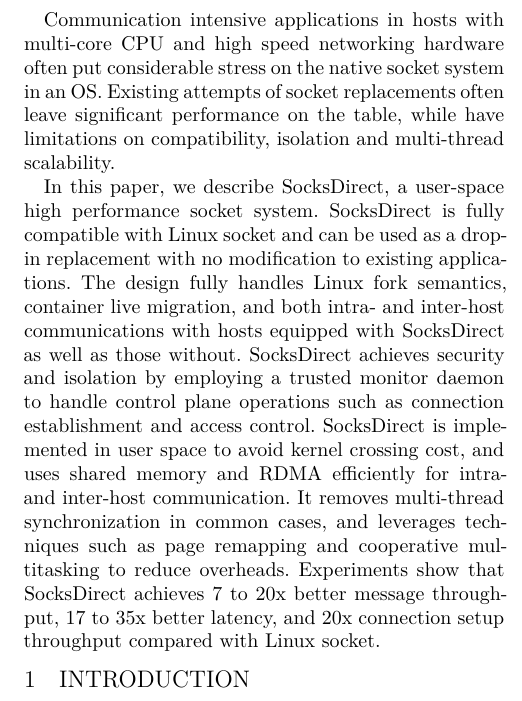
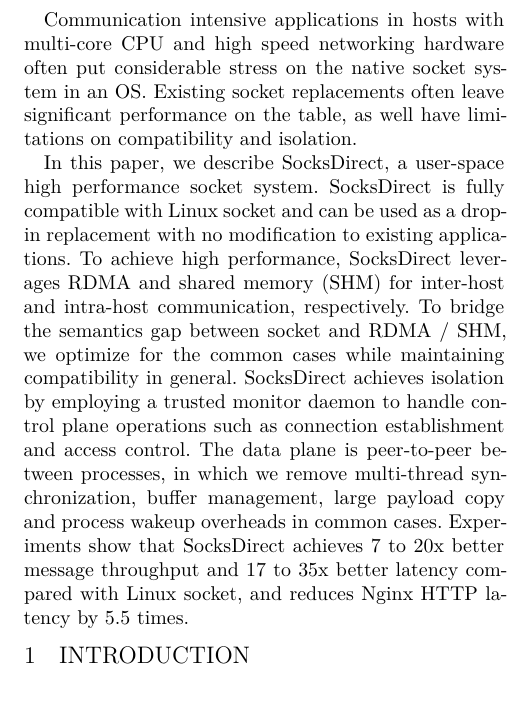
Before and after one commit to bojieli/SocksDirect-paper, a LaTeX paper (0_Main.tex, which reads abstract.tex): part of one column of page 1 of 16, cut so that both start at the same text. Compiled offline with XeLaTeX.

Commit message:
abstract

```diff
--- a/abstract.tex
+++ b/abstract.tex
@@ -2,7 +2,7 @@
 
 %Linux socket is implemented in the kernel space with shared data structures that needs concurrency protection, which incurs significant overhead.
 Communication intensive applications in hosts with multi-core CPU and high speed networking hardware often put considerable stress on the native socket system in an OS.
-Existing attempts of socket replacements often leave significant performance on the table, while have limitations on compatibility, isolation and multi-thread scalability.
+Existing socket replacements often leave significant performance on the table, as well have limitations on compatibility and isolation.
 %Communication intensive applications on modern computers with multi-core CPU and high-speed networking hardware
 %often put considerable stress on traditional socket implementation.
 %This design incurs significant kernel crossing and locking overhead.
@@ -19,4 +19,10 @@
 %Experiment shows that \sys{} achieves 4 to 24x message throughput, 10 to 60x better latency, and over 40x connection setup throughput compared with Linux socket.
 
 
-In this paper, we describe \sys, a user-space high performance socket system. \sys is fully compatible with Linux socket and can be used as a drop-in replacement with no modification to existing applications. The design fully handles Linux fork semantics, container live migration, and both intra- and inter-host communications with hosts equipped with \sys as well as those without. \sys achieves security and isolation by employing a trusted monitor daemon to handle control plane operations such as connection establishment and access control. \sys is implemented in user space to avoid kernel crossing cost, and uses shared memory and RDMA efficiently for intra- and inter-host communication. It removes multi-thread synchronization in common cases, and leverages techniques such as page remapping and cooperative multitasking to reduce overheads. Experiments show that \sys achieves 7 to 20x better message throughput, 17 to 35x better latency, and 20x connection setup throughput compared with Linux socket.
+In this paper, we describe \sys, a user-space high performance socket system.
+\sys is fully compatible with Linux socket and can be used as a drop-in replacement with no modification to existing applications.
+To achieve high performance, \sys{} leverages RDMA and shared memory (SHM) for inter-host and intra-host communication, respectively.
+To bridge the semantics gap between socket and RDMA / SHM, we optimize for the common cases while maintaining compatibility in general.
+\sys achieves isolation by employing a trusted monitor daemon to handle control plane operations such as connection establishment and access control.
+The data plane is peer-to-peer between processes, in which we remove multi-thread synchronization, buffer management, large payload copy and process wakeup overheads in common cases.
+Experiments show that \sys achieves 7 to 20x better message throughput and 17 to 35x better latency compared with Linux socket, and reduces Nginx HTTP latency by 5.5 times.
```
